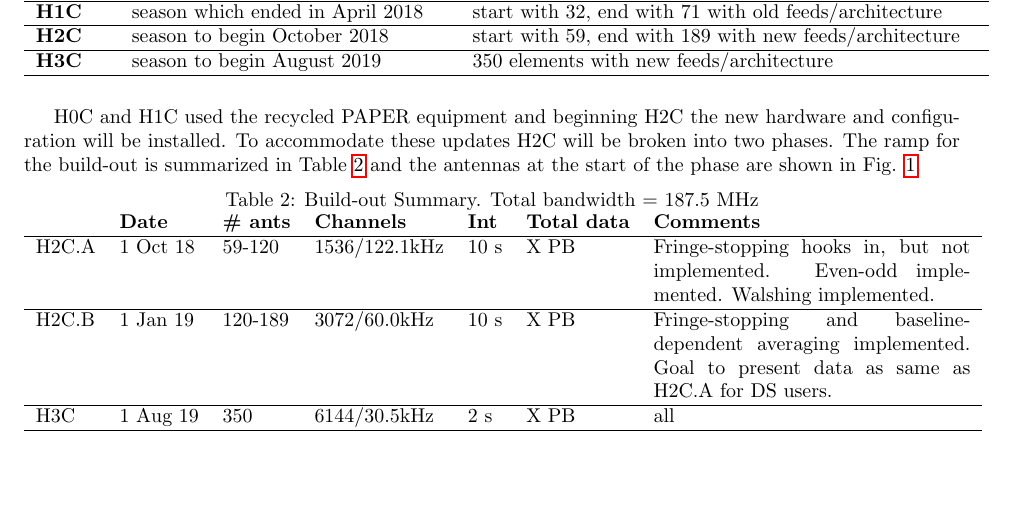
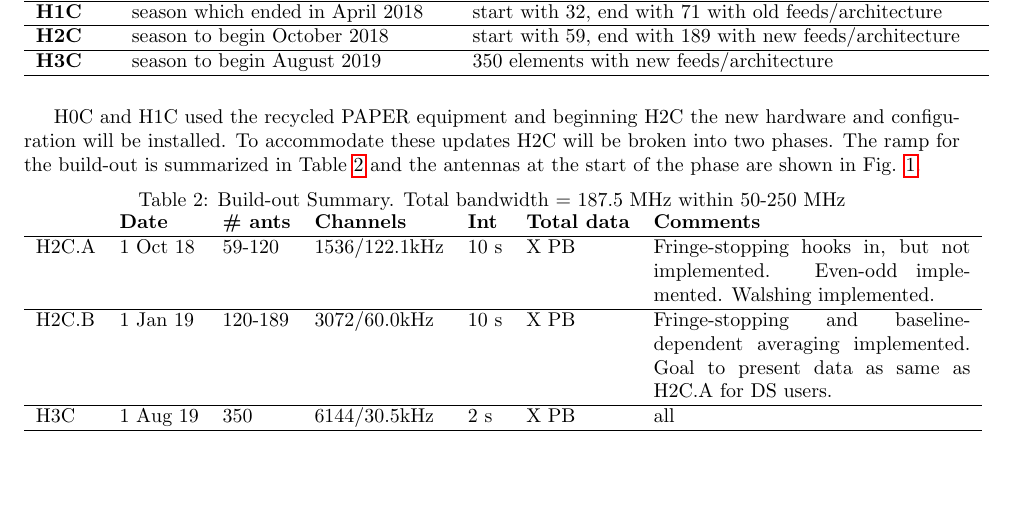
Before and after one commit to lmberkhout/ProjectFiles, a LaTeX document (corr_spec_tradeoff.tex): part of page 1 of 3, cut so that both start at the same text. Compiled offline with pdfLaTeX.

Commit message:
progress merge

```diff
--- a/corr_spec_tradeoff.tex
+++ b/corr_spec_tradeoff.tex
@@ -41,7 +41,7 @@ The ramp for the build-out is summarized in Table \ref{Tab:buildout} and the ant
 
 \vspace{-0.5cm}
 \begin{table}[H]
-\caption{Build-out Summary.  Total bandwidth = 187.5 MHz\label{Tab:buildout}}
+\caption{Build-out Summary.  Total bandwidth = 187.5 MHz within 50-250 MHz\label{Tab:buildout}}
 \begin{tabular}{l l l l l l p{2.2in}}
  & \textbf{Date} & \textbf{\# ants} & \textbf{Channels} & \textbf{Int} & \textbf{Total data} & \textbf{Comments} \\ \hline
 H2C.A & 1 Oct 18 &  59-120   & 1536/122.1kHz & 10 s&  X PB& Fringe-stopping hooks in, but not implemented.  Even-odd implemented. Walshing implemented.\\ \hline
```
